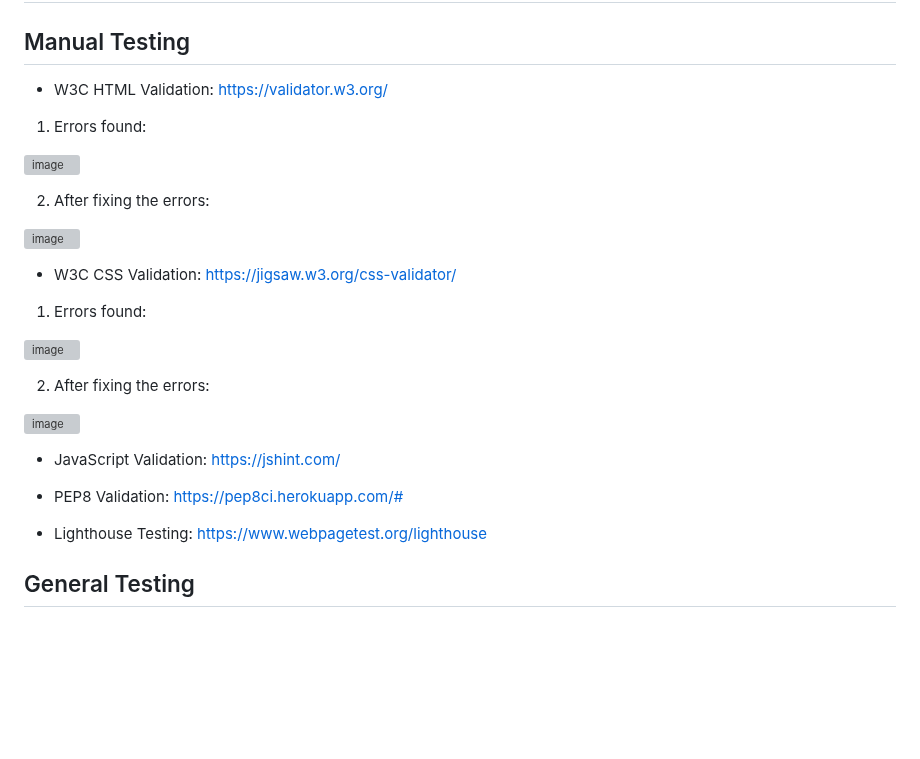
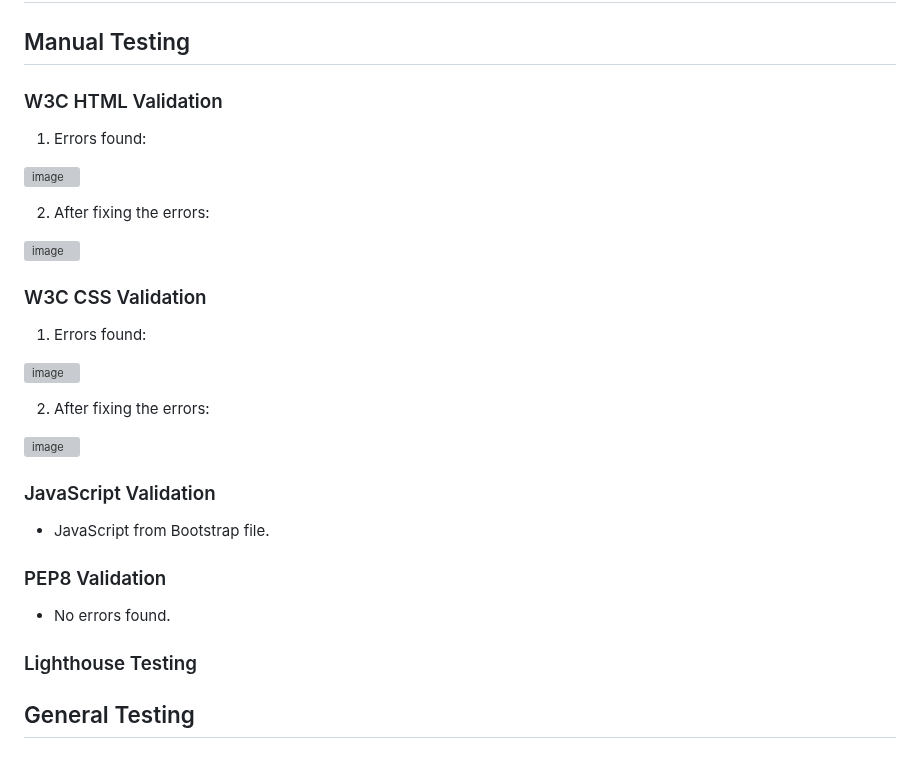
Before and after one commit to Rafz9Abz9/AbzRecipe, a Markdown page: README.md, the part around the change. Rendered like a GitHub page; blank space fills up the shorter version; grey boxes are pictures that could not be loaded.

Commit message:
Updated results of website tests on README.md

```diff
--- a/README.md
+++ b/README.md
@@ -302,7 +302,8 @@ The primary goal of ABZRECIPE is to empower users by creating a comprehensive on
 # Testing
 
 ## Manual Testing
-- W3C HTML Validation: https://validator.w3.org/
+
+### W3C HTML Validation
 
 1. Errors found:
 
@@ -312,7 +313,7 @@ The primary goal of ABZRECIPE is to empower users by creating a comprehensive on
 
 ![image](https://github.com/Rafz9Abz9/ABZRECIPE/assets/126483536/bd704225-404d-49e2-a139-79ca69c37154)
 
-- W3C CSS Validation: https://jigsaw.w3.org/css-validator/
+### W3C CSS Validation
 
 1. Errors found:
 
@@ -322,13 +323,13 @@ The primary goal of ABZRECIPE is to empower users by creating a comprehensive on
 
 ![image](https://github.com/Rafz9Abz9/ABZRECIPE/assets/126483536/9405d7e4-59c6-4372-a3a8-b5bdf043d2d5)
 
-- JavaScript Validation: https://jshint.com/
+### JavaScript Validation
+- JavaScript from Bootstrap file.
 
+### PEP8 Validation
+- No errors found.
 
-- PEP8 Validation: https://pep8ci.herokuapp.com/#
-
-
-- Lighthouse Testing: https://www.webpagetest.org/lighthouse
+### Lighthouse Testing
 
 
 ## General Testing
```
